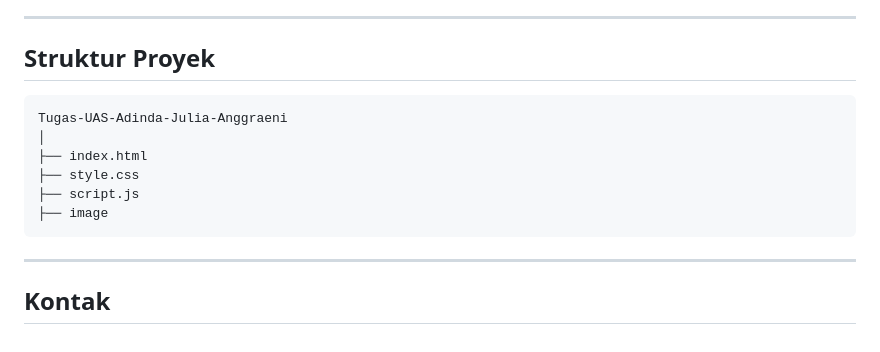
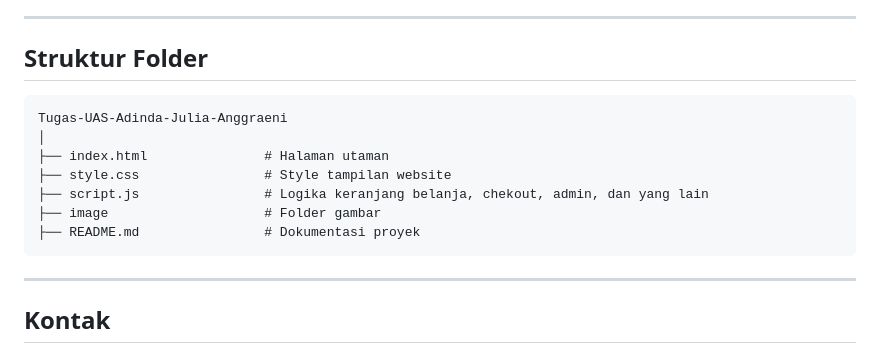
Before and after one commit to adinda0207/Web-E-Commerce-Adinda-Julia-Anggraeni-AG-Collection, a Markdown page: README.md, the part around the change. GitHub-like rendering.

````diff
--- a/README.md
+++ b/README.md
@@ -214,15 +214,16 @@ A.G Collection adalah toko fashion online yang menjual pakaian dan aksesoris unt
 
 ---
 
-## Struktur Proyek
+## Struktur Folder
 
 ```
 Tugas-UAS-Adinda-Julia-Anggraeni
 │
-├── index.html
-├── style.css
-├── script.js
-├── image
+├── index.html               # Halaman utaman
+├── style.css                # Style tampilan website
+├── script.js                # Logika keranjang belanja, chekout, admin, dan yang lain
+├── image                    # Folder gambar
+├── README.md                # Dokumentasi proyek
 ```
 
 ---
````
